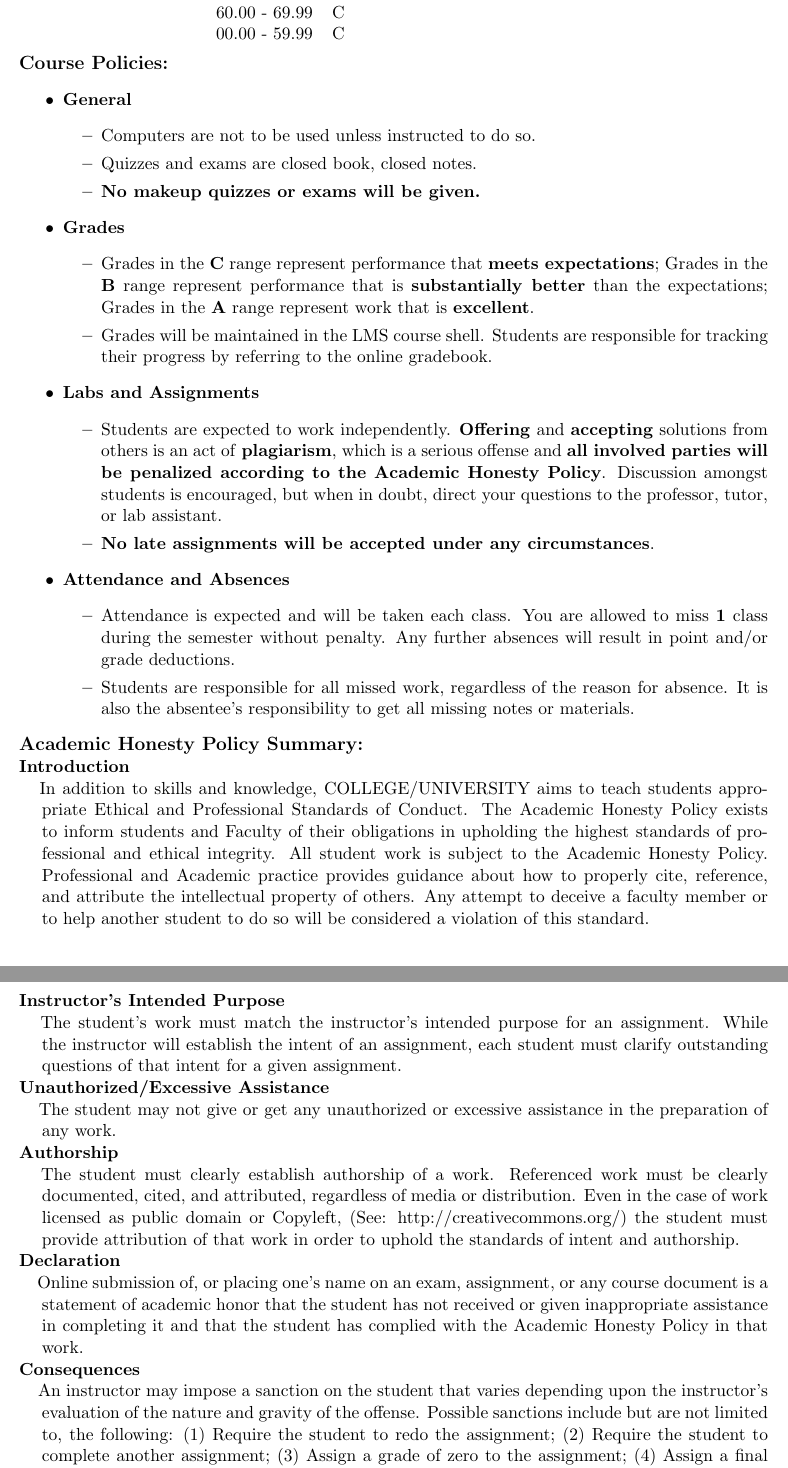
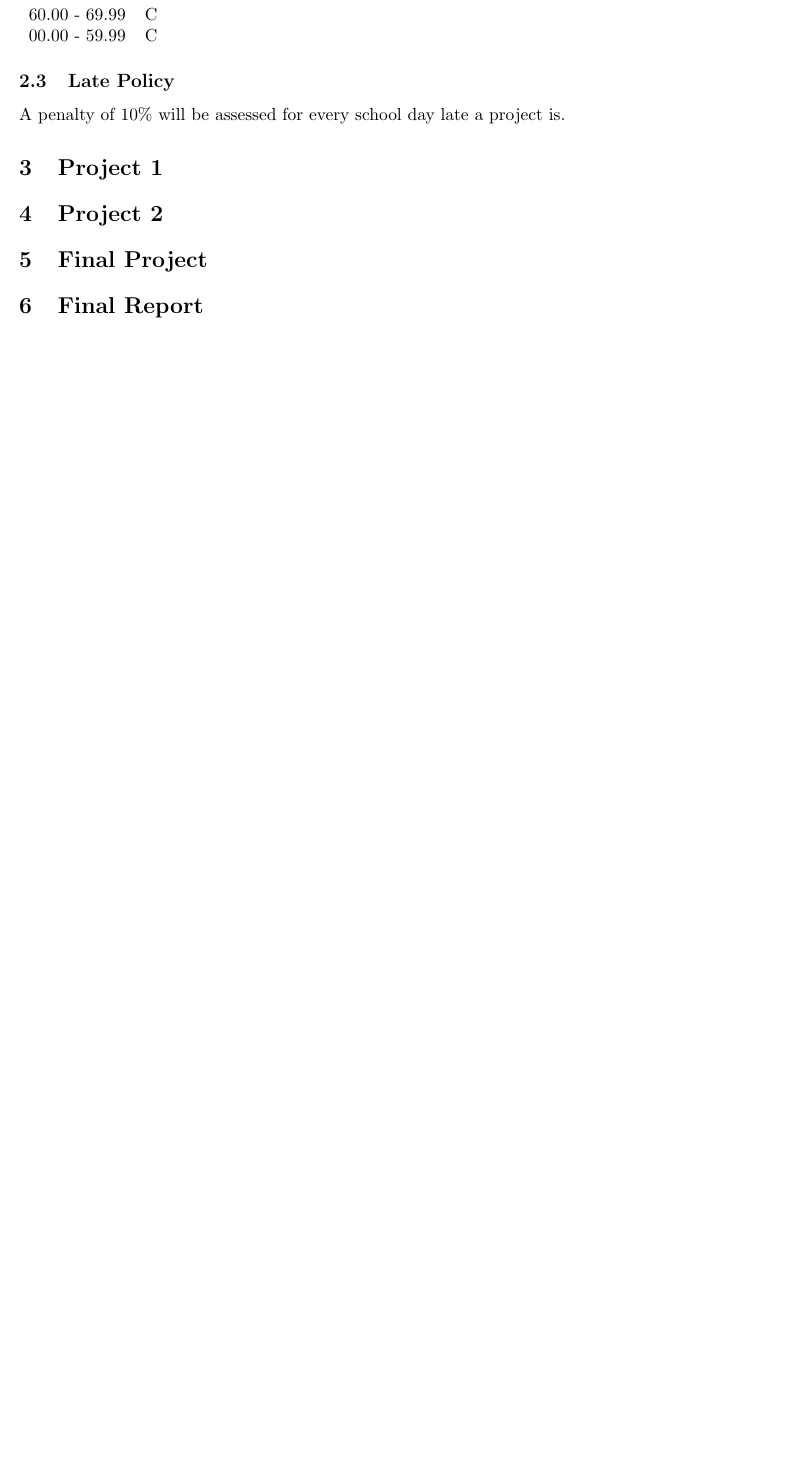
Before and after one commit to CSM-Dream-Team/vr-independent-study, a LaTeX document (syllabus/syllabus.tex): two parts of pages 2 and 3 of 5 before the commit and part of page 2 of 3 after it, the two joined at a grey line, cut so that both start at the same text, the shorter picture padded with empty space. Compiled offline with pdfLaTeX.

Commit message:
major improvements to the syllabus

```diff
--- a/syllabus/syllabus.tex
+++ b/syllabus/syllabus.tex
@@ -10,8 +10,11 @@
 \usepackage{multirow}
 \usepackage{setspace}
 \usepackage{url}
+
 \pagestyle{plain}
 \setlength\parindent{0pt}
+
+\newcommand\tab[1][.5in]{\hspace*{#1}}
 
 \begin{document}
 
@@ -71 +81,0 @@ At the completion of this course, students will be able to:
-\hspace*{40mm}
@@ -74,69 +85,14 @@ At the completion of this course, students will be able to:
     80.00 - 89.99 & B \\
     70.00 - 79.99 & C \\
     60.00 - 69.99 & C \\
-    00.00 - 59.99 & C \\
-\end{tabular} \\
+    00.00 - 59.99 & C
+\end{tabular}
 
-% Course Policies. These are just examples, modify to your liking.
-\textbf {\large Course Policies:}
-\begin{itemize}
-    \item \textbf {General}
-        \begin{itemize}
-            \item Computers are not to be used unless instructed to do so.
-            \item Quizzes and exams are closed book, closed notes.
-            \item \textbf {No makeup quizzes or exams will be given.}
-        \end{itemize}
-    \item \textbf {Grades}
-        \begin{itemize}
-            \item Grades in the \textbf{C} range represent performance that \textbf{meets expectations}; Grades in the \textbf{B} range represent performance that is \textbf{substantially better} than the expectations; Grades in the \textbf{A} range represent work that is \textbf{excellent}.
-            \item Grades will be maintained in the LMS course shell. Students are responsible for tracking their progress by referring to the online gradebook.
-        \end{itemize}
-    \item \textbf {Labs and Assignments}
-        \begin{itemize}
-            \item Students are expected to work independently. \textbf{Offering} and \textbf{accepting} solutions from others is an act of \textbf{plagiarism}, which is a serious offense and \textbf{all involved parties will be penalized according to the Academic Honesty Policy}. Discussion amongst students is encouraged, but when in doubt, direct your questions to the professor, tutor, or lab assistant.
-            \item \textbf{No late assignments will be accepted under any circumstances}.
-        \end{itemize}
-    \item \textbf{Attendance and Absences}
-        \begin{itemize}
-            \item Attendance is expected and will be taken each class. You are allowed to miss \textbf{1} class during the semester without penalty. Any further absences will result in point and/or grade deductions.
-            \item Students are responsible for all missed work, regardless of the reason for absence. It is also the absentee's responsibility to get all missing notes or materials.
-        \end{itemize}
-\end{itemize}
+\subsection{Late Policy}
+% TODO: someone who knows grammar fix this
+A penalty of 10\% will be assessed for every school day late a project is.
 
-% College Policies
-\textbf {\large Academic Honesty Policy Summary:}
-% This should be specific to your instituition, an example is provided.
-
-\textbf{Introduction}
-
-\hspace{3mm}
-\hangindent=5mm In addition to skills and knowledge, COLLEGE/UNIVERSITY aims to teach students appropriate Ethical and Professional Standards of Conduct. The Academic Honesty Policy exists to inform students and Faculty of their obligations in upholding the highest standards of professional and ethical integrity. All student work is subject to the Academic Honesty Policy. Professional and Academic practice provides guidance about how to properly cite, reference, and attribute the intellectual property of others. Any attempt to deceive a faculty member or to help another student to do so will be considered a violation of this standard.
-
-\textbf{Instructor's Intended Purpose}
-
-\hspace{3mm}
-\hangindent=5mm The student's work must match the instructor's intended purpose for an assignment. While the instructor will establish the intent of an assignment, each student must clarify outstanding questions of that intent for a given assignment.
-
-\textbf{Unauthorized/Excessive Assistance}
-
-\hspace{3mm}
-\hangindent=5mm The student may not give or get any unauthorized or excessive assistance in the preparation of any work.
-
-\textbf{Authorship}
-
-\hspace{3mm}
-\hangindent=5mm The student must clearly establish authorship of a work. Referenced work must be clearly documented, cited, and attributed, regardless of media or distribution. Even in the case of work licensed as public domain or Copyleft, (See: http://creativecommons.org/) the student must provide attribution of that work in order to uphold the standards of intent and authorship.
-
-\textbf{Declaration}
-
-\hspace{3mm}
-\hangindent=5mm Online submission of, or placing one's name on an exam, assignment, or any course document is a statement of academic honor that the student has not received or given inappropriate assistance in completing it and that the student has complied with the Academic Honesty Policy in that work.
-
-\textbf{Consequences}
-
-\hspace{3mm}
-\hangindent=5mm An instructor may impose a sanction on the student that varies depending upon the instructor's evaluation of the nature and gravity of the offense.  Possible sanctions include but are not limited to, the following: (1) Require the student to redo the assignment; (2) Require the student to complete another assignment; (3) Assign a grade of zero to the assignment; (4) Assign a final grade of ``F'' for the course. A student may appeal these decisions according to the Academic Grievance Procedure. (See the relevant section in the Student Handbook.) Multiple violations of this policy will result in a referral to the Conduct Review Board for possible additional sanctions. \\
-
-The full text of the Academic Honesty Policy is in the \emph{Student Handbook}.
-
-\newpage
+\section{Project 1}
+\section{Project 2}
+\section{Final Project}
+\section{Final Report}
```
Also changed, not shown: syllabus/syllabus.pdf, syllabus/syllabus.tex (64 more changed lines).
